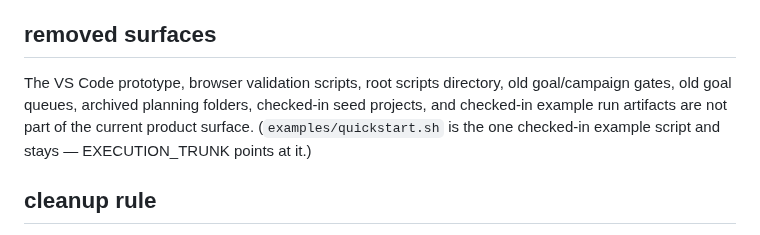
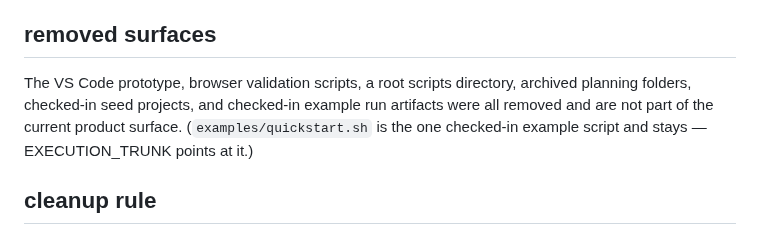
Before and after one commit to shaowuz/espresso-proof, a Markdown page: docs/engineering/product-path-boundaries.md, the part around the change. Rendered like a GitHub page.

```diff
--- a/docs/engineering/product-path-boundaries.md
+++ b/docs/engineering/product-path-boundaries.md
@@ -21,7 +21,7 @@ Canonical files:
 
 ## removed surfaces
 
-The VS Code prototype, browser validation scripts, root scripts directory, old goal/campaign gates, old goal queues, archived planning folders, checked-in seed projects, and checked-in example run artifacts are not part of the current product surface. (`examples/quickstart.sh` is the one checked-in example script and stays — EXECUTION_TRUNK points at it.)
+The VS Code prototype, browser validation scripts, a root scripts directory, archived planning folders, checked-in seed projects, and checked-in example run artifacts were all removed and are not part of the current product surface. (`examples/quickstart.sh` is the one checked-in example script and stays — EXECUTION_TRUNK points at it.)
 
 ## cleanup rule
 
```
Also changed, not shown: README.md (+20 -5 lines), docs/assets/cockpit.png (added), 13 other files.
